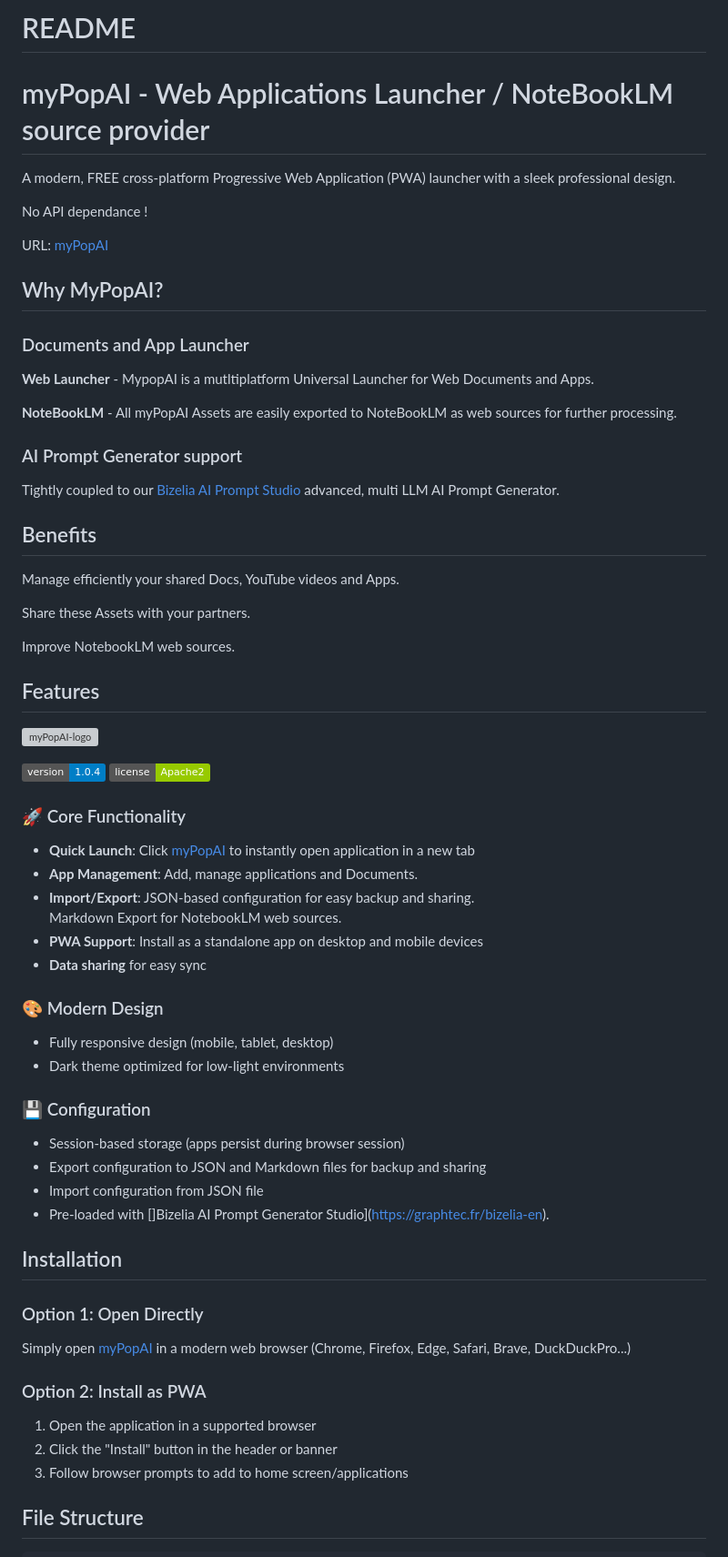
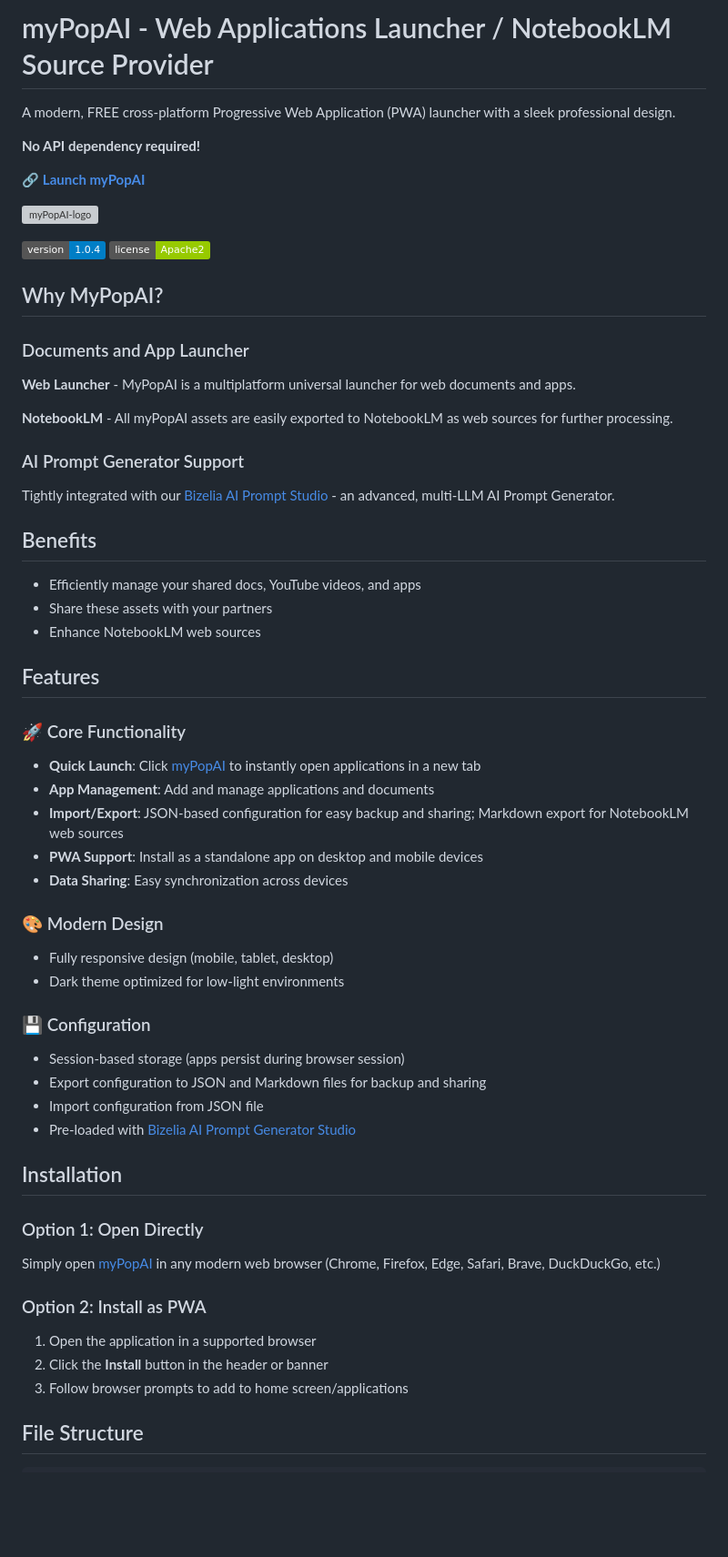
Before and after one commit to MauriceROZENBERG-graphtecsas/myPopAI, a Markdown page: README.md, the part around one of its changes. Shown at 91% size. GitHub-like rendering; badges without logos; blank space fills up the shorter version; grey boxes are pictures that could not be loaded.

Commit message:
Revise README for myPopAI with formatting updates
Updated README.md for clarity and formatting improvements.

```diff
--- a/README.md
+++ b/README.md
@@ -1,67 +1,66 @@
-# README
-
-# myPopAI - Web Applications Launcher / NoteBookLM source provider
+# myPopAI - Web Applications Launcher / NotebookLM Source Provider
 
 A modern, FREE cross-platform Progressive Web Application (PWA) launcher with a sleek professional design.
 
-No API dependance !
+**No API dependency required!**
 
-URL: [myPopAI](https://graphtec.fr/mypopai)
-
-## Why MyPopAI?
-###  Documents and App Launcher
-
-**Web Launcher** - MypopAI is a mutltiplatform Universal Launcher for Web Documents and Apps.
-
-**NoteBookLM** - All myPopAI Assets are easily exported to NoteBookLM as web sources for further processing.
-
-### AI Prompt Generator support
-
-Tightly coupled to our [Bizelia AI Prompt Studio](https://graphtec.fr/bizelia-en) advanced, multi LLM AI Prompt Generator.
-
-## Benefits
-
-Manage efficiently your shared Docs, YouTube videos and Apps.
-
-Share these Assets with your partners.
-
-Improve NotebookLM web sources.
-
-
-## Features
+🔗 **[Launch myPopAI](https://graphtec.fr/mypopai)**
 
 ![myPopAI-logo](https://graphtec.fr/mypopai/myPopAI-logo-small.jpg)
 
 ![Version](https://img.shields.io/badge/version-1.0.4-blue)
 ![License](https://img.shields.io/badge/license-Apache2-green)
 
+## Why MyPopAI?
+
+### Documents and App Launcher
+
+**Web Launcher** - MyPopAI is a multiplatform universal launcher for web documents and apps.
+
+**NotebookLM** - All myPopAI assets are easily exported to NotebookLM as web sources for further processing.
+
+### AI Prompt Generator Support
+
+Tightly integrated with our [Bizelia AI Prompt Studio](https://graphtec.fr/bizelia-en) - an advanced, multi-LLM AI Prompt Generator.
+
+## Benefits
+
+- Efficiently manage your shared docs, YouTube videos, and apps
+- Share these assets with your partners
+- Enhance NotebookLM web sources
+
+## Features
 
 ### 🚀 Core Functionality
-- **Quick Launch**: Click [myPopAI](https://graphtec.fr/mypopai) to instantly open application in a new tab
-- **App Management**: Add, manage applications and Documents.
-- **Import/Export**: JSON-based configuration for easy backup and sharing.
-Markdown Export for NotebookLM web sources.
+
+- **Quick Launch**: Click [myPopAI](https://graphtec.fr/mypopai) to instantly open applications in a new tab
+- **App Management**: Add and manage applications and documents
+- **Import/Export**: JSON-based configuration for easy backup and sharing; Markdown export for NotebookLM web sources
 - **PWA Support**: Install as a standalone app on desktop and mobile devices
-- **Data sharing** for easy sync
+- **Data Sharing**: Easy synchronization across devices
 
 ### 🎨 Modern Design
+
 - Fully responsive design (mobile, tablet, desktop)
 - Dark theme optimized for low-light environments
 
 ### 💾 Configuration
+
 - Session-based storage (apps persist during browser session)
 - Export configuration to JSON and Markdown files for backup and sharing
 - Import configuration from JSON file
-- Pre-loaded with []Bizelia AI Prompt Generator Studio](https://graphtec.fr/bizelia-en).
+- Pre-loaded with [Bizelia AI Prompt Generator Studio](https://graphtec.fr/bizelia-en)
 
 ## Installation
 
 ### Option 1: Open Directly
-Simply open [myPopAI](https://graphtec.fr/mypopai) in a modern web browser (Chrome, Firefox, Edge, Safari, Brave, DuckDuckPro...)
+
+Simply open [myPopAI](https://graphtec.fr/mypopai) in any modern web browser (Chrome, Firefox, Edge, Safari, Brave, DuckDuckGo, etc.)
 
 ### Option 2: Install as PWA
+
 1. Open the application in a supported browser
-2. Click the "Install" button in the header or banner
+2. Click the **Install** button in the header or banner
 3. Follow browser prompts to add to home screen/applications
 
 ## File Structure
```
Also changed, not shown: other parts of README.md (+32 -24 lines).
